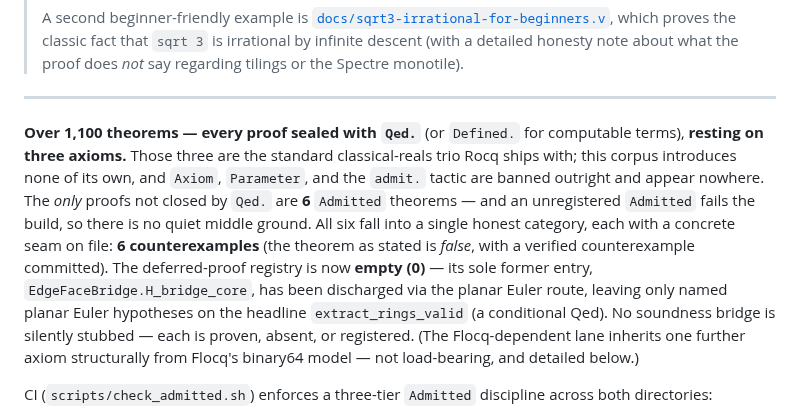
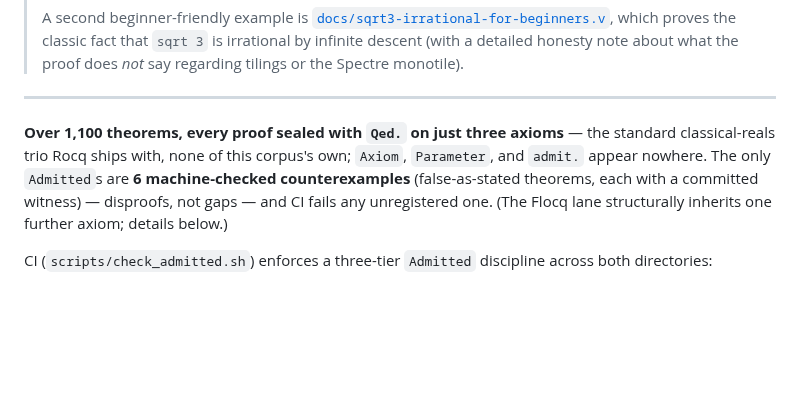
Before and after one commit to grootstebozewolf/NetTopologySuite.Proofs, a Markdown page: README.md, the part around the change. GitHub-like rendering; blank space fills up the shorter version.

Commit message:
docs(README): tighten the proof-discipline headline
The opening blurb had grown to ~9 sentences. Restore the punchy framing -
every proof Qed, three standard axioms, none of the corpus's own - while
keeping it honest: the 6 Admitted (counterexamples) are framed as disproofs,
not gaps, and the Flocq lane's extra structural axiom is acknowledged in a
trailing parenthetical. The full nuance (CI three-tier discipline, axioms
section, "What this is NOT") already follows immediately, so the headline can
shed it. No numbers change; check_admitted still reports 6 counterexample / 0
deferred.

```diff
--- a/README.md
+++ b/README.md
@@ -25,23 +25,13 @@ written in [Rocq Prover](https://rocq-prover.org/) (formerly Coq).
 
 ---
 
-**Over 1,100 theorems — every proof sealed with `Qed.`** (or `Defined.`
-for computable terms), **resting on three axioms.** Those three are the
-standard classical-reals trio Rocq ships with; this corpus introduces
-none of its own, and `Axiom`, `Parameter`, and the `admit.` tactic are
-banned outright and appear nowhere. The *only* proofs not closed by
-`Qed.` are **6** `Admitted` theorems — and an unregistered `Admitted`
-fails the build, so there is no quiet middle ground. All six fall into
-a single honest category, each with a concrete seam on file: **6
-counterexamples** (the theorem as stated is *false*, with a verified
-counterexample committed). The deferred-proof registry is now **empty
-(0)** — its sole former entry, `EdgeFaceBridge.H_bridge_core`, has been
-discharged via the planar Euler route, leaving only named planar Euler
-hypotheses on the headline `extract_rings_valid` (a conditional Qed).
-No soundness bridge is silently stubbed — each is proven, absent, or
-registered. (The Flocq-dependent lane inherits one further axiom
-structurally from Flocq's binary64 model — not load-bearing, and
-detailed below.)
+**Over 1,100 theorems, every proof sealed with `Qed.` on just three
+axioms** — the standard classical-reals trio Rocq ships with, none of
+this corpus's own; `Axiom`, `Parameter`, and `admit.` appear nowhere.
+The only `Admitted`s are **6 machine-checked counterexamples**
+(false-as-stated theorems, each with a committed witness) — disproofs,
+not gaps — and CI fails any unregistered one. (The Flocq lane
+structurally inherits one further axiom; details below.)
 
 CI (`scripts/check_admitted.sh`) enforces a three-tier `Admitted`
 discipline across both directories:
```
